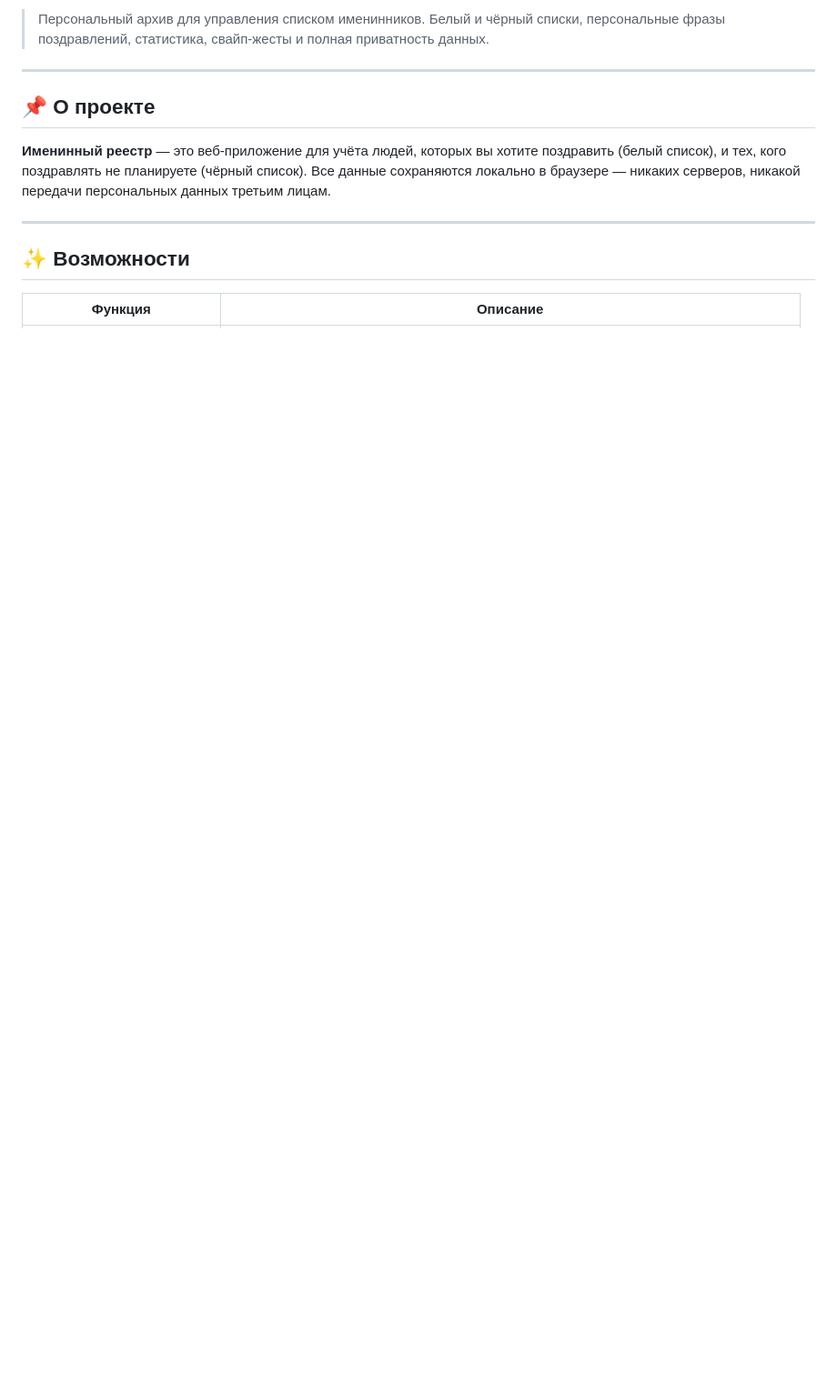
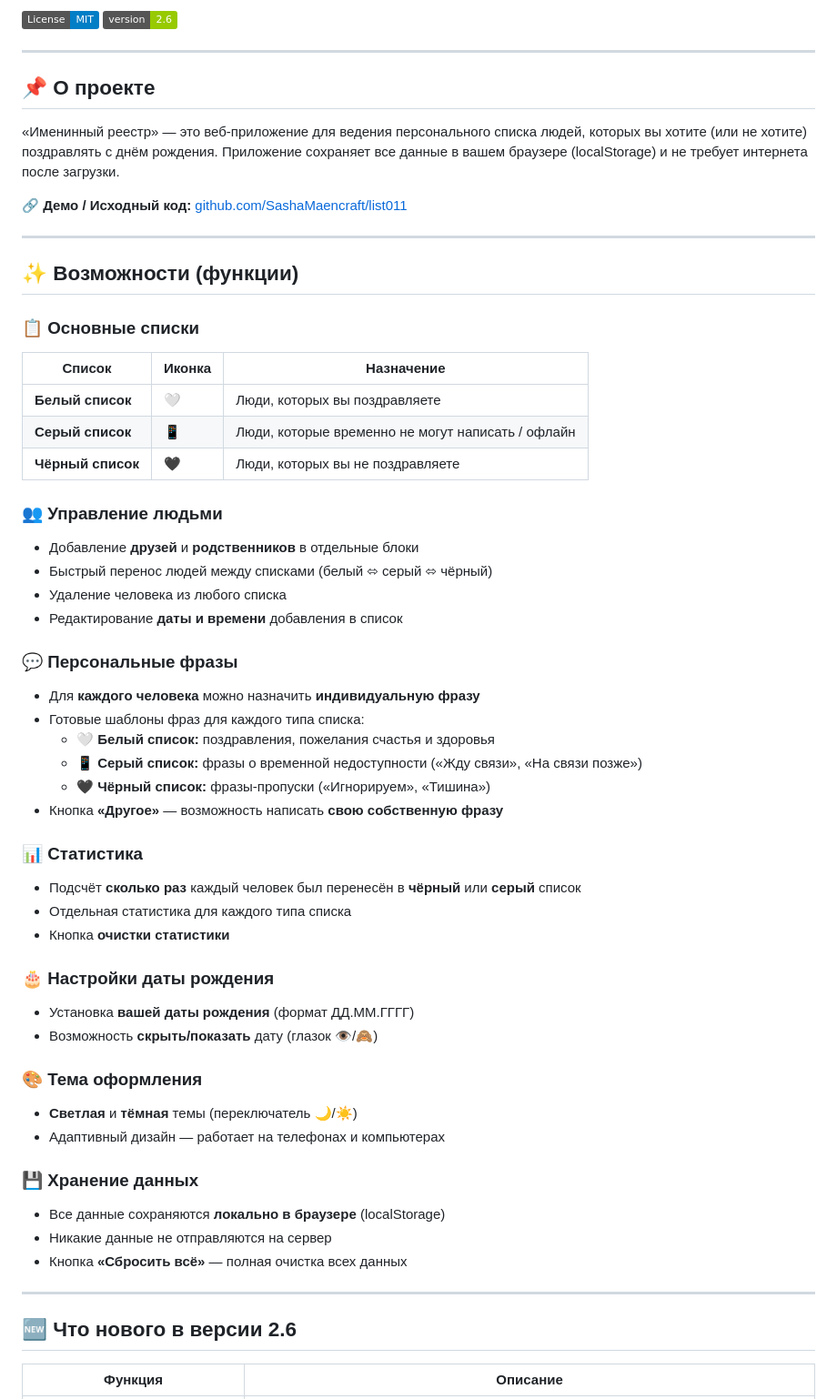
Before and after one commit to SashaMaencraft/list011, a Markdown page: README.md, the part around one of its changes. Shown at 91% size. Rendered like a GitHub page; badges without logos; blank space fills up the shorter version.

```diff
--- a/README.md
+++ b/README.md
@@ -7,15 +4,61 @@
 
-> Персональный архив для управления списком именинников. Белый и чёрный списки, персональные фразы поздравлений, статистика, свайп-жесты и полная приватность данных.
+[![Лицензия MIT](https://img.shields.io/badge/License-MIT-blue.svg)](LICENSE)
+[![Версия](https://img.shields.io/badge/version-2.6-green.svg)](https://github.com/SashaMaencraft/list011)
 
 ---
 
 ## 📌 О проекте
 
-**Именинный реестр** — это веб-приложение для учёта людей, которых вы хотите поздравить (белый список), и тех, кого поздравлять не планируете (чёрный список). Все данные сохраняются локально в браузере — никаких серверов, никакой передачи персональных данных третьим лицам.
+«Именинный реестр» — это веб-приложение для ведения персонального списка людей, которых вы хотите (или не хотите) поздравлять с днём рождения. Приложение сохраняет все данные в вашем браузере (localStorage) и не требует интернета после загрузки.
+
+**🔗 Демо / Исходный код:** [github.com/SashaMaencraft/list011](https://github.com/SashaMaencraft/list011)
 
 ---
 
-## ✨ Возможности
+## ✨ Возможности (функции)
+
+### 📋 Основные списки
+| Список | Иконка | Назначение |
+|--------|--------|------------|
+| **Белый список** | 🤍 | Люди, которых вы поздравляете |
+| **Серый список** | 📱 | Люди, которые временно не могут написать / офлайн |
+| **Чёрный список** | 🖤 | Люди, которых вы не поздравляете |
+
+### 👥 Управление людьми
+- Добавление **друзей** и **родственников** в отдельные блоки
+- Быстрый перенос людей между списками (белый ⬄ серый ⬄ чёрный)
+- Удаление человека из любого списка
+- Редактирование **даты и времени** добавления в список
+
+### 💬 Персональные фразы
+- Для **каждого человека** можно назначить **индивидуальную фразу**
+- Готовые шаблоны фраз для каждого типа списка:
+  - 🤍 **Белый список:** поздравления, пожелания счастья и здоровья
+  - 📱 **Серый список:** фразы о временной недоступности («Жду связи», «На связи позже»)
+  - 🖤 **Чёрный список:** фразы-пропуски («Игнорируем», «Тишина»)
+- Кнопка **«Другое»** — возможность написать **свою собственную фразу**
+
+### 📊 Статистика
+- Подсчёт **сколько раз** каждый человек был перенесён в **чёрный** или **серый** список
+- Отдельная статистика для каждого типа списка
+- Кнопка **очистки статистики**
+
+### 🎂 Настройки даты рождения
+- Установка **вашей даты рождения** (формат ДД.ММ.ГГГГ)
+- Возможность **скрыть/показать** дату (глазок 👁️/🙈)
+
+### 🎨 Тема оформления
+- **Светлая** и **тёмная** темы (переключатель 🌙/☀️)
+- Адаптивный дизайн — работает на телефонах и компьютерах
+
+### 💾 Хранение данных
+- Все данные сохраняются **локально в браузере** (localStorage)
+- Никакие данные не отправляются на сервер
+- Кнопка **«Сбросить всё»** — полная очистка всех данных
+
+---
+
+## 🆕 Что нового в версии 2.6
 
 | Функция | Описание |
 |---------|----------|
```
Also changed, not shown: other parts of README.md (+27 -33 lines).
